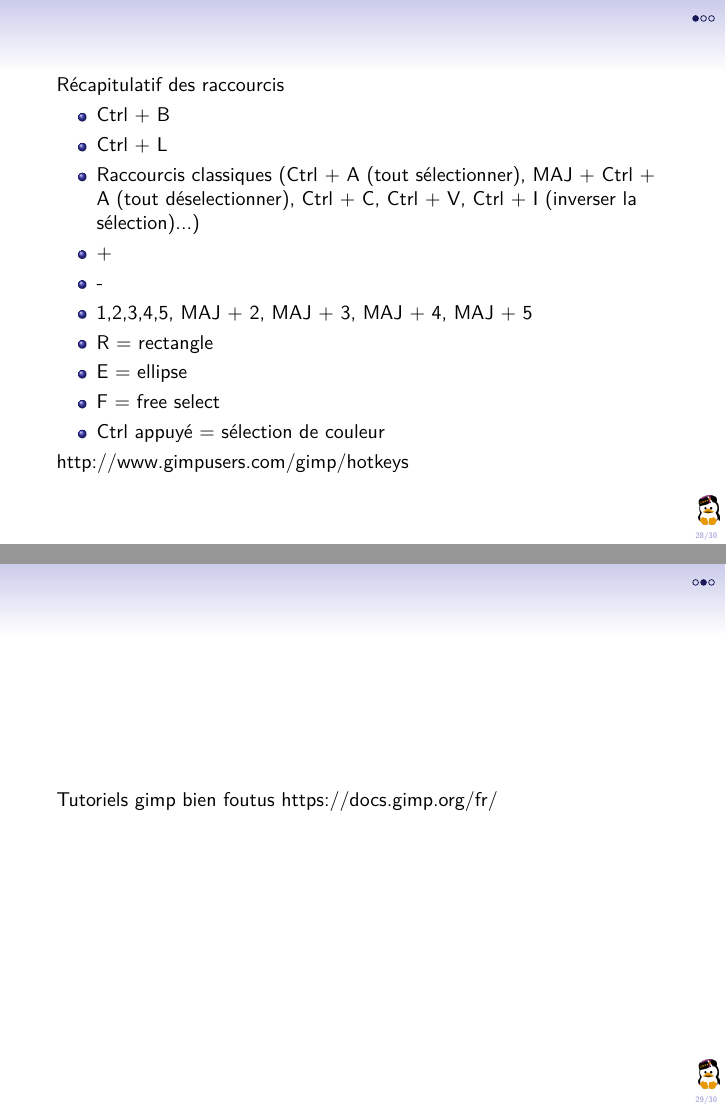
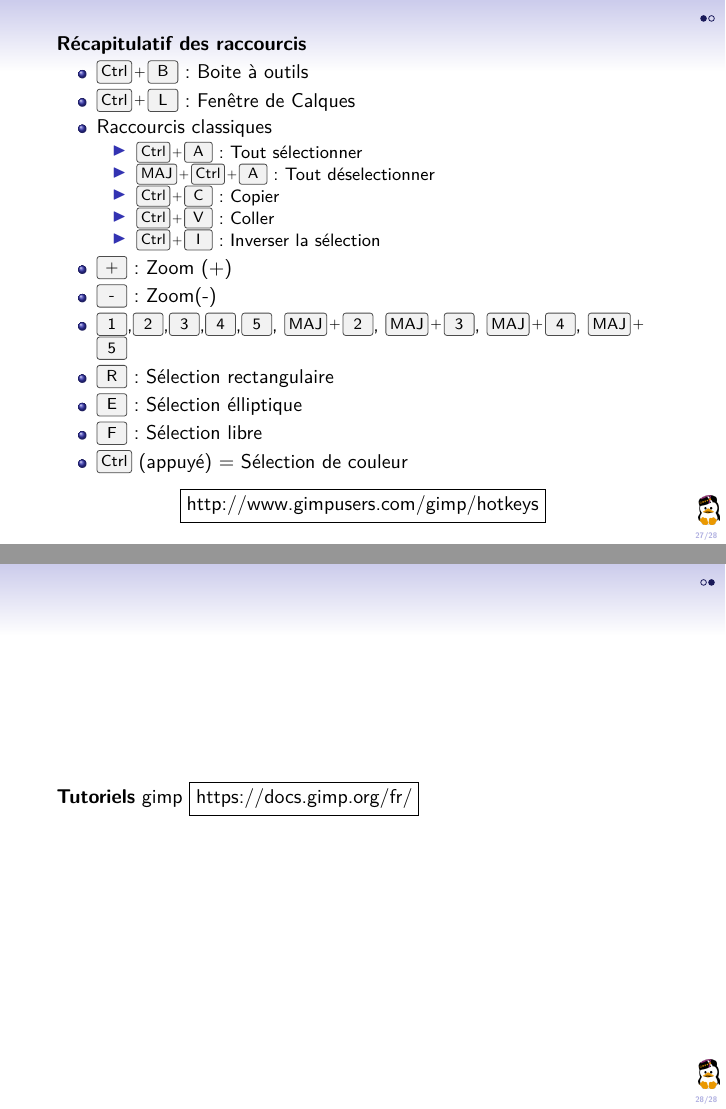
Before and after one commit to louvainlinux/atelier-gimp, LaTeX slides (src/main.tex): pages 31 and 32 of 33 before the commit and pages 30 and 31 of 31 after it, joined at a grey line. Compiled offline with pdfLaTeX.

Commit message:
Shortcut completion

```diff
--- a/src/main.tex
+++ b/src/main.tex
@@ -393,32 +395,40 @@
 \appendix
 
 \begin{frame}
-	Récapitulatif des raccourcis
+	\textbf{Récapitulatif des raccourcis}
 	\begin{itemize}
 	%todo A CLASSER (ex: view, selection, tools, ...)
-	\item Ctrl + B
-	\item Ctrl + L
-	\item Raccourcis classiques (Ctrl + A (tout sélectionner), MAJ + Ctrl + A (tout déselectionner), Ctrl + C, Ctrl + V, Ctrl + I (inverser la sélection)...)
-	\item +
-	\item -
-	\item 1,2,3,4,5, MAJ + 2, MAJ + 3, MAJ + 4, MAJ + 5
-	\item R = rectangle
-	\item E = ellipse
-	\item F = free select
-	\item Ctrl appuyé = sélection de couleur
+	\item \keys{Ctrl + B} : Boite à outils
+	\item \keys{Ctrl + L} : Fenêtre de Calques
+	\item Raccourcis classiques
+	\begin{itemize}
+	 \item \keys{Ctrl + A} : Tout sélectionner
+	 \item \keys{MAJ + Ctrl + A} : Tout déselectionner
+	 \item \keys{Ctrl + C} : Copier
+	 \item \keys{Ctrl + V} : Coller
+	 \item \keys{Ctrl + I} : Inverser la sélection
+	\end{itemize}
+	\item \keys{{+}} : Zoom (+)
+	\item \keys{-} : Zoom(-)
+	\item \keys{1},\keys{2},\keys{3},\keys{4},\keys{5}, \keys{MAJ + 2}, \keys{MAJ + 3}, \keys{MAJ + 4}, \keys{MAJ + 5}
+	\item \keys{R} : Sélection rectangulaire
+	\item \keys{E} : Sélection élliptique
+	\item \keys{F} : Sélection libre
+	\item \keys{Ctrl} (appuyé) = Sélection de couleur
 	\end{itemize}
 
-	\url{http://www.gimpusers.com/gimp/hotkeys}
+	\begin{center}
+	\fbox{\url{http://www.gimpusers.com/gimp/hotkeys}}
+	\end{center}
 \end{frame}
 
 \begin{frame}
-	Tutoriels gimp bien foutus
-	\url{https://docs.gimp.org/fr/}
+	\textbf{Tutoriels} gimp \fbox{\url{https://docs.gimp.org/fr/}}
 \end{frame}
 
-\begin{frame}
-	G'MIC
-\end{frame}
+%\begin{frame}
+%	G'MIC
+%\end{frame}
 
 \begin{comment}
 \begin{frame}
```
Also changed, not shown: src/build_latex/main.pdf, src/main.tex (10 more changed lines).
